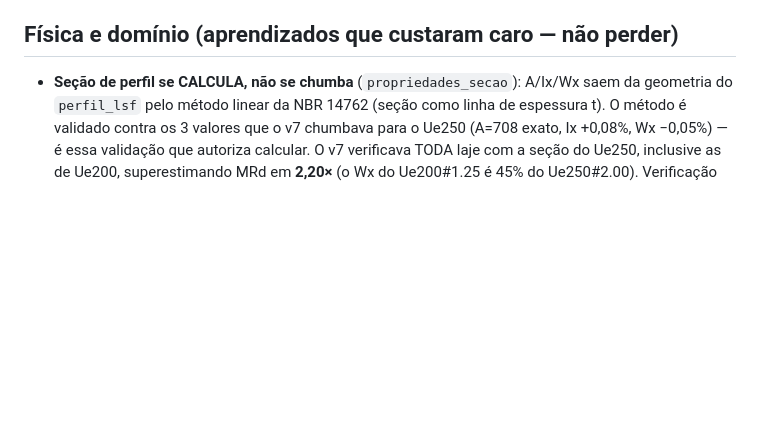
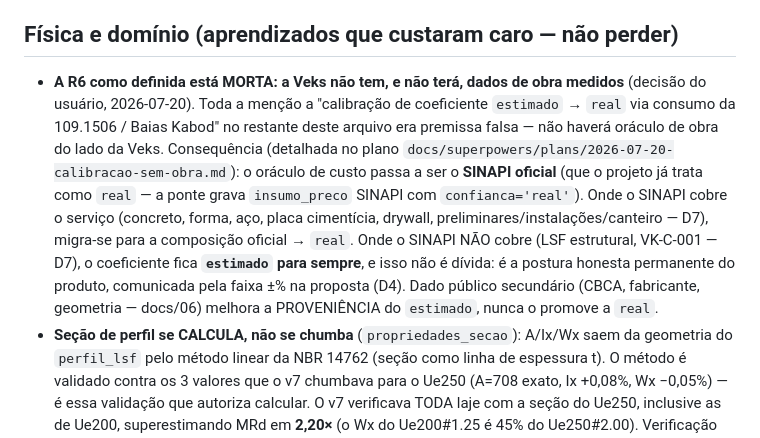
Before and after one commit to cassioviller/lsf-sistemazip, a Markdown page: CLAUDE.md, the part around the change. Drawn GitHub-style; blank space fills up the shorter version.

Commit message:
docs(plano): calibração SEM obra — SINAPI oficial é o oráculo
O usuário confirmou (2026-07-20) que a Veks não tem e não terá dados de
obra medidos. A R6 como definida está morta: não haverá oráculo de obra do
lado da Veks. Registra o fato no topo de 'Física e domínio' do CLAUDE.md e
cria o plano que realinha a política de confiança à realidade.

A estratégia segue o D7, sem inventar dado:
- onde o SINAPI cobre (concreto, forma, aço, placa, drywall, preliminares,
  instalações, canteiro) -> composição oficial da Caixa, que o projeto já
  trata como 'real' -> migrar (Task 4, espera Rota A);
- onde o SINAPI NÃO cobre (LSF estrutural, VK-C-001) -> 'estimado' PERMANENTE,
  honesto, comunicado pela faixa ±% na proposta (Task 3). Não é dívida.
- dado público secundário melhora proveniência do estimado, nunca promove
  a real (fronteira: primária-oficial vs secundária, não pública vs privada).

Tasks 1/2/3 começam hoje; 4 espera SINAPI real + escopo Veks; 5 espera o
limite de gasto renovar para nova pesquisa.

Co-Authored-By: Claude Opus 4.8 (1M context) <noreply@anthropic.com>

```diff
--- a/CLAUDE.md
+++ b/CLAUDE.md
@@ -39,6 +39,7 @@ MIT/Apache/BSD → pode embutir (ezdxf MIT ✓). GPL (AutoSINAPI, TF2DeepFloorpl
 
 ## Física e domínio (aprendizados que custaram caro — não perder)
 
+- **A R6 como definida está MORTA: a Veks não tem, e não terá, dados de obra medidos** (decisão do usuário, 2026-07-20). Toda a menção a "calibração de coeficiente `estimado` → `real` via consumo da 109.1506 / Baias Kabod" no restante deste arquivo era premissa falsa — não haverá oráculo de obra do lado da Veks. Consequência (detalhada no plano `docs/superpowers/plans/2026-07-20-calibracao-sem-obra.md`): o oráculo de custo passa a ser o **SINAPI oficial** (que o projeto já trata como `real` — a ponte grava `insumo_preco` SINAPI com `confianca='real'`). Onde o SINAPI cobre o serviço (concreto, forma, aço, placa cimentícia, drywall, preliminares/instalações/canteiro — D7), migra-se para a composição oficial → `real`. Onde o SINAPI NÃO cobre (LSF estrutural, VK-C-001 — D7), o coeficiente fica **`estimado` para sempre**, e isso não é dívida: é a postura honesta permanente do produto, comunicada pela faixa ±% na proposta (D4). Dado público secundário (CBCA, fabricante, geometria — docs/06) melhora a PROVENIÊNCIA do `estimado`, nunca o promove a `real`.
 - **Seção de perfil se CALCULA, não se chumba** (`propriedades_secao`): A/Ix/Wx saem da geometria do `perfil_lsf` pelo método linear da NBR 14762 (seção como linha de espessura t). O método é validado contra os 3 valores que o v7 chumbava para o Ue250 (A=708 exato, Ix +0,08%, Wx −0,05%) — é essa validação que autoriza calcular. O v7 verificava TODA laje com a seção do Ue250, inclusive as de Ue200, superestimando MRd em **2,20×** (o Wx do Ue200#1.25 é 45% do Ue250#2.00). Verificação sempre com o perfil REALMENTE escolhido pelo escalonamento.
 - **O `vao_ef = max_span/2` da laje não é chute**: é o apoio no meio do vão. Na 109 esse apoio é a viga laminada **1VG** da obra, que parte os ~15,8 m de largura nos ~7,9 m que a viga LSF vence — e é por isso que o veredito `laminada` do gerador bate com o que foi construído (1VG + pilares 1AL). Generalizar para o apoio real (paredes portantes internas) é o estágio 3 da Fase 2.
 - **Estrutura reprovada na verificação vira PENDÊNCIA que viaja e BLOQUEIA** (`MARCA_PENDENCIA` → `EstruturaProjeto.pendencias_estruturais` → tabela `pendencia` (migração 012) → 409 na publicação): o kg continua sendo emitido (o orçamento precisa de número), mas nunca mudo, e não vira preço fechado. Alerta que morre no retorno é disclaimer morto.
```
Also changed, not shown: 1 other file.
